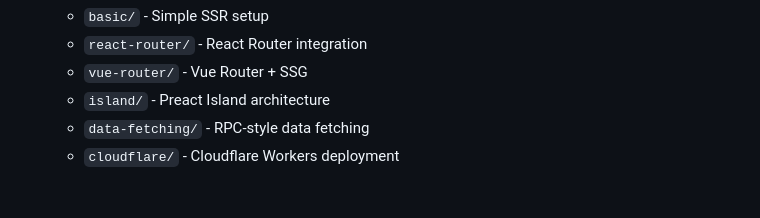
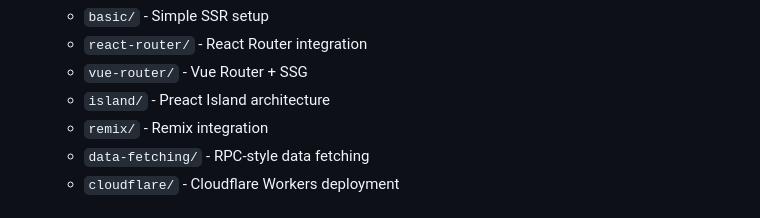
Before and after one commit to hi-ogawa/vite-plugin-fullstack, a Markdown page: AGENTS.md, the part around the change. GitHub-like rendering.

Commit message:
Add missing remix example to AGENTS.md
Co-authored-by: hi-ogawa <4232207+hi-ogawa@users.noreply.github.com>

```diff
--- a/AGENTS.md
+++ b/AGENTS.md
@@ -74,6 +74,7 @@ pnpm lint-check       # Check without modifications
    - `react-router/` - React Router integration
    - `vue-router/` - Vue Router + SSG
    - `island/` - Preact Island architecture
+   - `remix/` - Remix integration
    - `data-fetching/` - RPC-style data fetching
    - `cloudflare/` - Cloudflare Workers deployment
 
```
